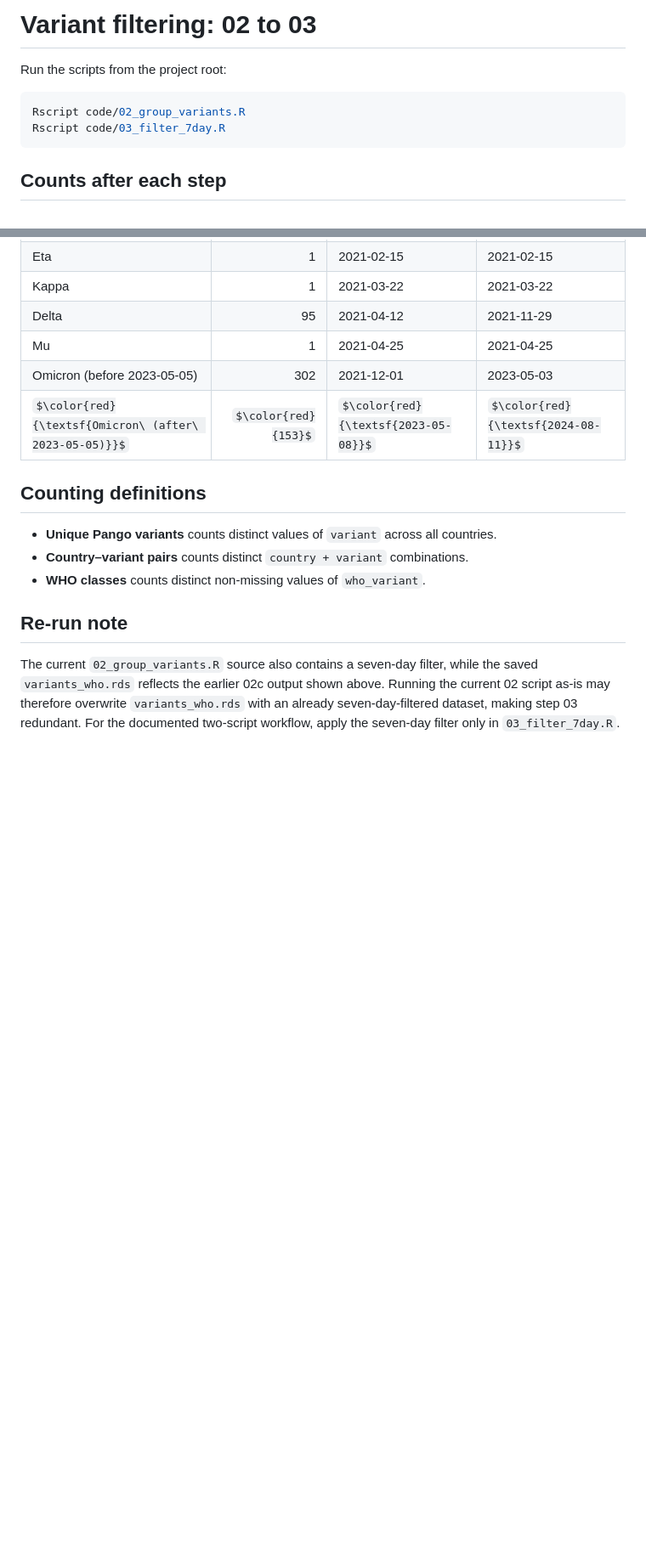
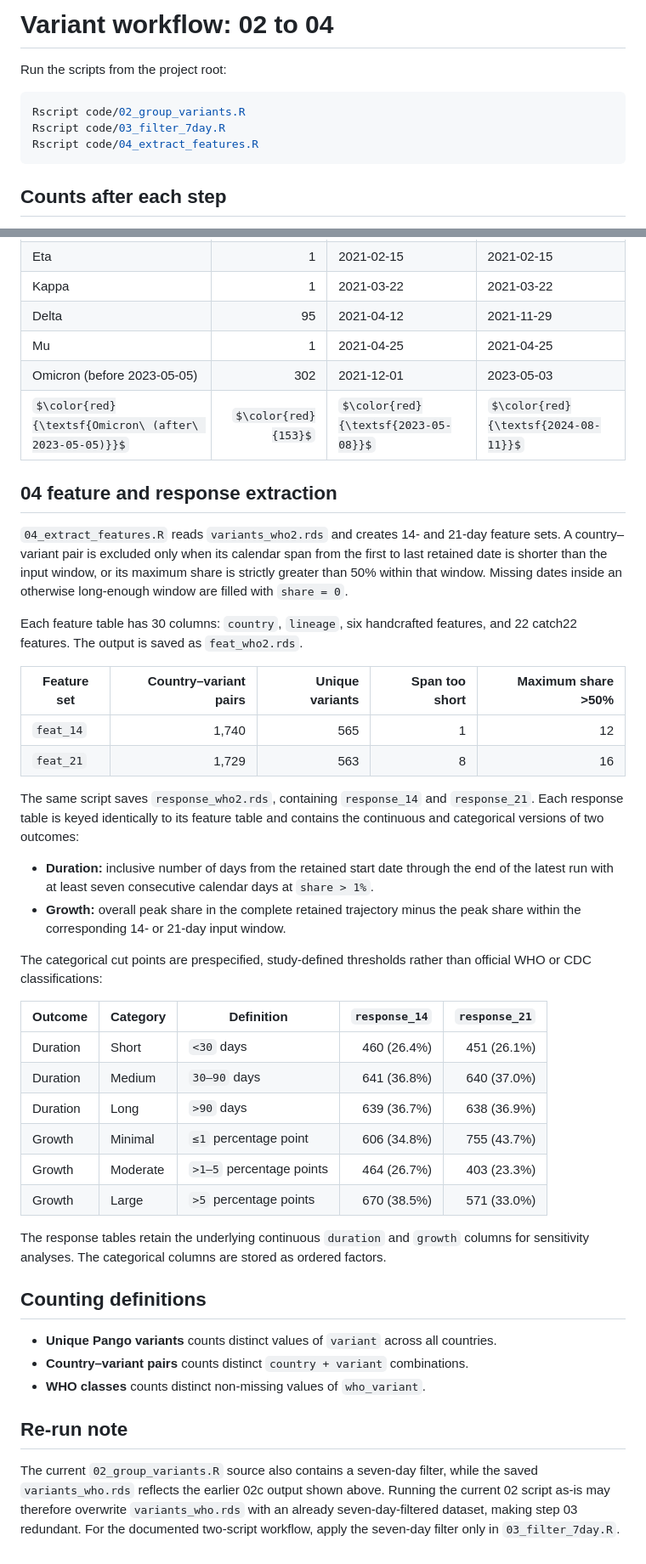
Before and after one commit to UConn-Health-Disease-Modeling/2025_Variants_Prediction, a Markdown page: code/README.md, 2 parts joined by grey strips. Shown at 85% size. Rendered like a GitHub page; some formulas as TeX source; blank space fills up the shorter version.

Commit message:
Document feature and response extraction

````diff
--- a/code/README.md
+++ b/code/README.md
@@ -1,10 +1,11 @@
-# Variant filtering: 02 to 03
+# Variant workflow: 02 to 04
 
 Run the scripts from the project root:
 
 ```bash
 Rscript code/02_group_variants.R
 Rscript code/03_filter_7day.R
+Rscript code/04_extract_features.R
 ```
 
 ## Counts after each step
@@ -58,6 +59,48 @@ started exactly on 5 May 2023.
 | Omicron (before 2023-05-05) | 302 | 2021-12-01 | 2023-05-03 |
 | $\color{red}{\textsf{Omicron\ (after\ 2023-05-05)}}$ | $\color{red}{153}$ | $\color{red}{\textsf{2023-05-08}}$ | $\color{red}{\textsf{2024-08-11}}$ |
 
+## 04 feature and response extraction
+
+`04_extract_features.R` reads `variants_who2.rds` and creates 14- and 21-day
+feature sets. A country–variant pair is excluded only when its calendar span
+from the first to last retained date is shorter than the input window, or its
+maximum share is strictly greater than 50% within that window. Missing dates
+inside an otherwise long-enough window are filled with `share = 0`.
+
+Each feature table has 30 columns: `country`, `lineage`, six handcrafted
+features, and 22 catch22 features. The output is saved as `feat_who2.rds`.
+
+| Feature set | Country–variant pairs | Unique variants | Span too short | Maximum share >50% |
+|---|---:|---:|---:|---:|
+| `feat_14` | 1,740 | 565 | 1 | 12 |
+| `feat_21` | 1,729 | 563 | 8 | 16 |
+
+The same script saves `response_who2.rds`, containing `response_14` and
+`response_21`. Each response table is keyed identically to its feature table
+and contains the continuous and categorical versions of two outcomes:
+
+- **Duration:** inclusive number of days from the retained start date through
+  the end of the latest run with at least seven consecutive calendar days at
+  `share > 1%`.
+- **Growth:** overall peak share in the complete retained trajectory minus the
+  peak share within the corresponding 14- or 21-day input window.
+
+The categorical cut points are prespecified, study-defined thresholds rather
+than official WHO or CDC classifications:
+
+| Outcome | Category | Definition | `response_14` | `response_21` |
+|---|---|---|---:|---:|
+| Duration | Short | `<30` days | 460 (26.4%) | 451 (26.1%) |
+| Duration | Medium | `30–90` days | 641 (36.8%) | 640 (37.0%) |
+| Duration | Long | `>90` days | 639 (36.7%) | 638 (36.9%) |
+| Growth | Minimal | `≤1` percentage point | 606 (34.8%) | 755 (43.7%) |
+| Growth | Moderate | `>1–5` percentage points | 464 (26.7%) | 403 (23.3%) |
+| Growth | Large | `>5` percentage points | 670 (38.5%) | 571 (33.0%) |
+
+The response tables retain the underlying continuous `duration` and `growth`
+columns for sensitivity analyses. The categorical columns are stored as
+ordered factors.
+
 ## Counting definitions
 
 - **Unique Pango variants** counts distinct values of `variant` across all countries.
````
